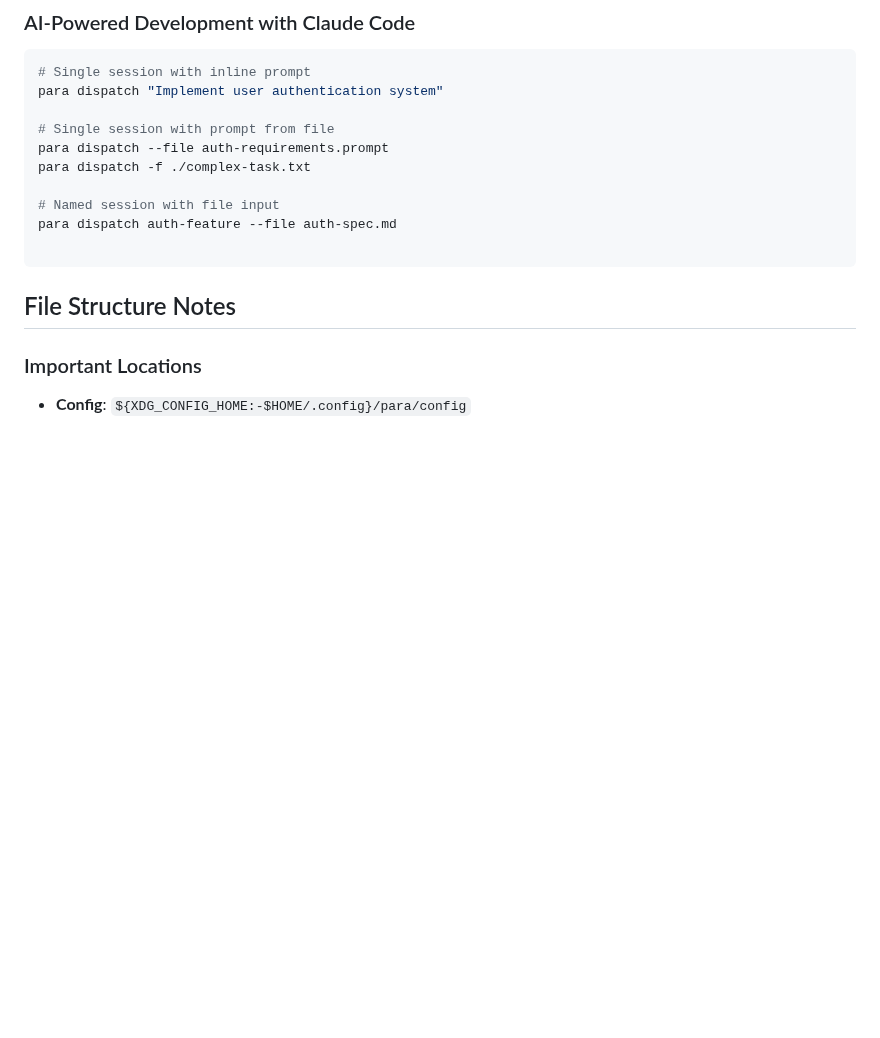
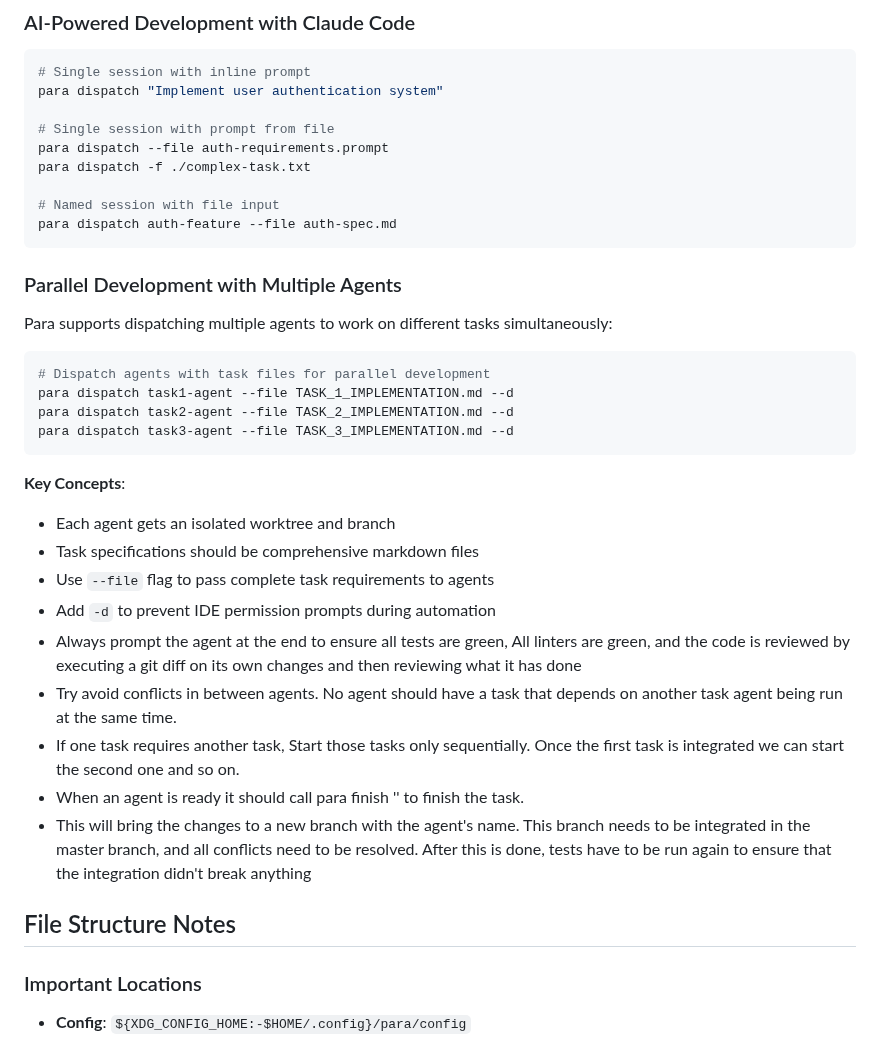
Before and after one commit to 2mawi2/para, a Markdown page: CLAUDE.md, the part around the change. Rendered like a GitHub page; blank space fills up the shorter version.

Commit message:
add agent instructions

````diff
--- a/CLAUDE.md
+++ b/CLAUDE.md
@@ -116,8 +116,28 @@ para dispatch -f ./complex-task.txt
 
 # Named session with file input
 para dispatch auth-feature --file auth-spec.md
+```
 
+### Parallel Development with Multiple Agents
+Para supports dispatching multiple agents to work on different tasks simultaneously:
+
+```bash
+# Dispatch agents with task files for parallel development
+para dispatch task1-agent --file TASK_1_IMPLEMENTATION.md --d
+para dispatch task2-agent --file TASK_2_IMPLEMENTATION.md --d
+para dispatch task3-agent --file TASK_3_IMPLEMENTATION.md --d
 ```
+
+**Key Concepts**:
+- Each agent gets an isolated worktree and branch
+- Task specifications should be comprehensive markdown files
+- Use `--file` flag to pass complete task requirements to agents
+- Add `-d` to prevent IDE permission prompts during automation
+- Always prompt the agent at the end to ensure all tests are green, All linters are green, and the code is reviewed by executing a git diff on its own changes and then reviewing what it has done
+- Try avoid conflicts in between agents. No agent should have a task that depends on another task agent being run at the same time.
+- If one task requires another task, Start those tasks only sequentially. Once the first task is integrated we can start the second one and so on.
+- When an agent is ready it should call para finish '<commit message>' to finish the task.
+- This will bring the changes to a new branch with the agent's name. This branch needs to be integrated in the master branch, and all conflicts need to be resolved. After this is done, tests have to be run again to ensure that the integration didn't break anything
 
 ## File Structure Notes
 
````
